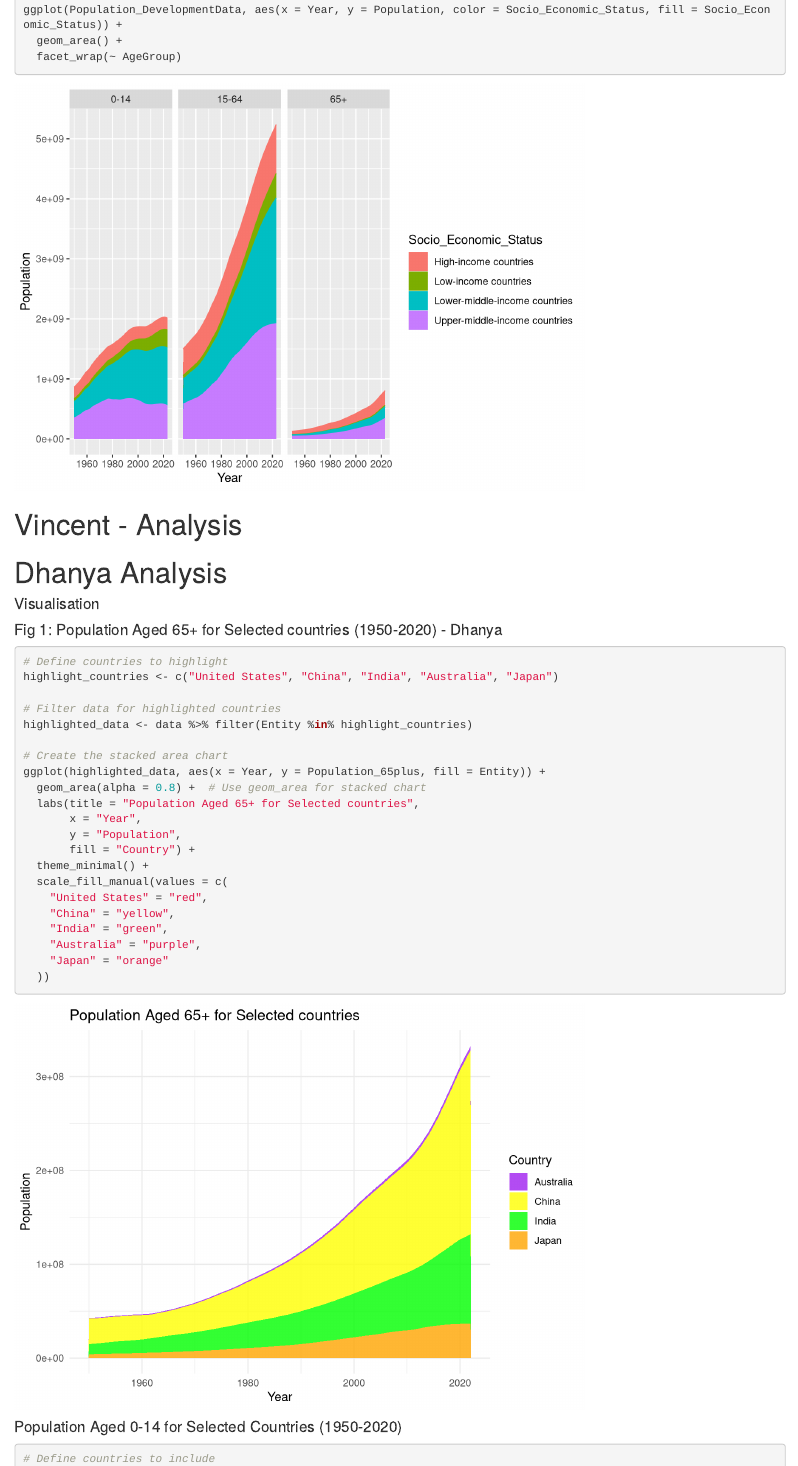
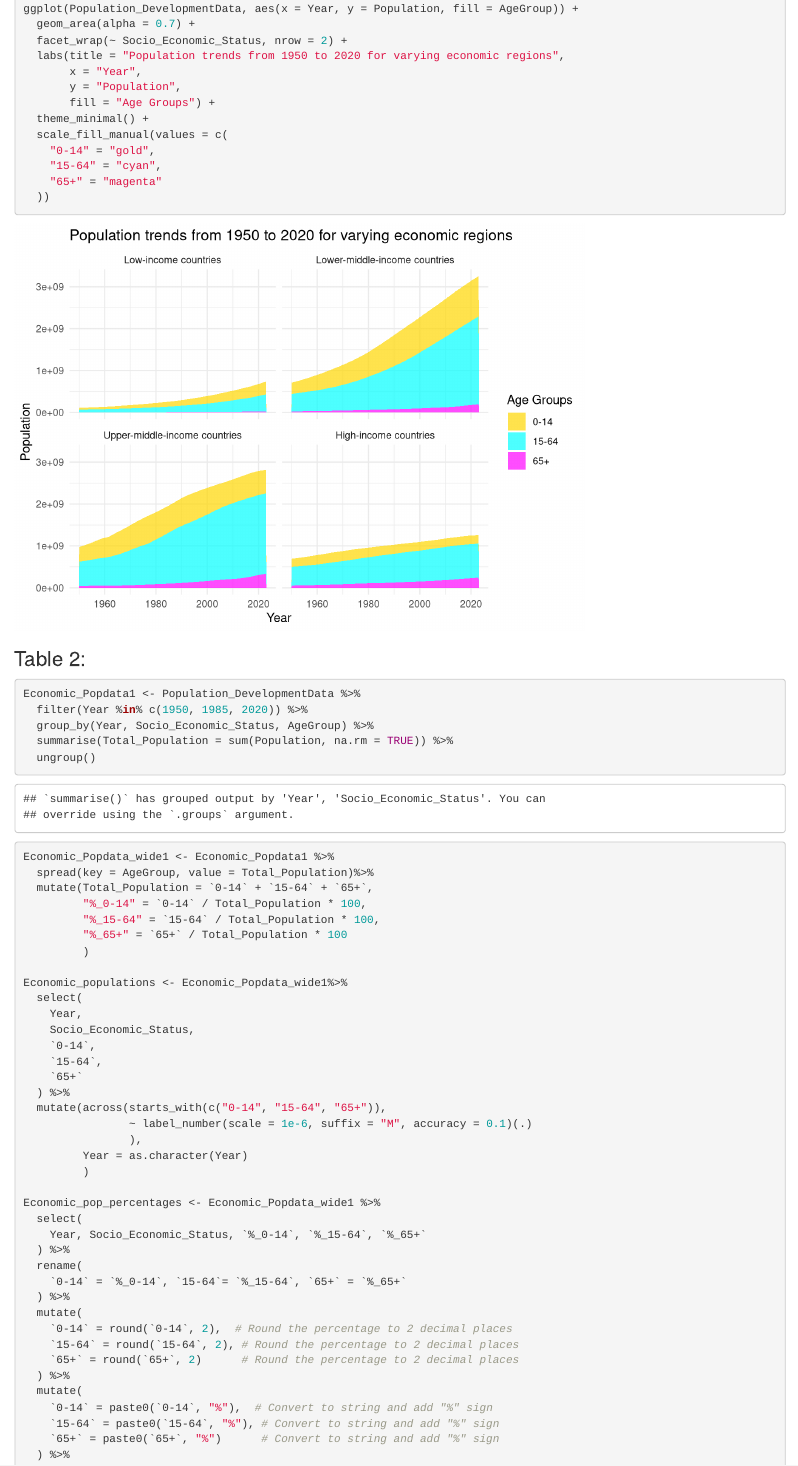
Before and after one commit to dhanya1999/ETO5513, an R Markdown document (assignment_2.Rmd): the page in a window 1100 px wide, from 3630 px down before the commit and from 3920 px down after it, so that both start at the same text. Rendered offline with R 4.5, knitr and Pandoc, with nearby package versions.

Commit message:
Updating Bailey_Dalton branch with second table

````diff
--- a/assignment_2.Rmd
+++ b/assignment_2.Rmd
@@ -156,7 +162,64 @@ Population_DevelopmentData <- data1 %>%
 
-ggplot(Population_DevelopmentData, aes(x = Year, y = Population, color = Socio_Economic_Status, fill = Socio_Economic_Status)) +
-  geom_area() +
-  facet_wrap(~ AgeGroup)
+
+ggplot(Population_DevelopmentData, aes(x = Year, y = Population, fill = AgeGroup)) +
+  geom_area(alpha = 0.7) +
+  facet_wrap(~ Socio_Economic_Status, nrow = 2) +
+  labs(title = "Population trends from 1950 to 2020 for varying economic regions",
+       x = "Year",
+       y = "Population",
+       fill = "Age Groups") +
+  theme_minimal() +
+  scale_fill_manual(values = c(
+    "0-14" = "gold",
+    "15-64" = "cyan",
+    "65+" = "magenta"
+  ))
 ```
 
+### Table 2:
 
+```{r}
+Economic_Popdata1 <- Population_DevelopmentData %>%
+  filter(Year %in% c(1950, 1985, 2020)) %>%
+  group_by(Year, Socio_Economic_Status, AgeGroup) %>%
+  summarise(Total_Population = sum(Population, na.rm = TRUE)) %>%
+  ungroup()
+
+Economic_Popdata_wide1 <- Economic_Popdata1 %>%
+  spread(key = AgeGroup, value = Total_Population)%>%
+  mutate(Total_Population = `0-14` + `15-64` + `65+`,
+         "%_0-14" = `0-14` / Total_Population * 100,
+         "%_15-64" = `15-64` / Total_Population * 100,
+         "%_65+" = `65+` / Total_Population * 100
+         )
+
+Economic_populations <- Economic_Popdata_wide1%>%
+  select(
+    Year,
+    Socio_Economic_Status,
+    `0-14`,
+    `15-64`,
+    `65+`
+  ) %>%
+  mutate(across(starts_with(c("0-14", "15-64", "65+")),
+                ~ label_number(scale = 1e-6, suffix = "M", accuracy = 0.1)(.)
+                ),
+         Year = as.character(Year)
+         )
+
+Economic_pop_percentages <- Economic_Popdata_wide1 %>%
+  select(
+    Year, Socio_Economic_Status, `%_0-14`, `%_15-64`, `%_65+`
+  ) %>%
+  rename(
+    `0-14` = `%_0-14`, `15-64`= `%_15-64`, `65+` = `%_65+`
+  ) %>%
+  mutate(
+    `0-14` = round(`0-14`, 2),  # Round the percentage to 2 decimal places
+    `15-64` = round(`15-64`, 2), # Round the percentage to 2 decimal places
+    `65+` = round(`65+`, 2)      # Round the percentage to 2 decimal places
+  ) %>%
+  mutate(
+    `0-14` = paste0(`0-14`, "%"),  # Convert to string and add "%" sign
+    `15-64` = paste0(`15-64`, "%"), # Convert to string and add "%" sign
+    `65+` = paste0(`65+`, "%")      # Convert to string and add "%" sign
@@ -162,0 +243,4 @@ ggplot(Population_DevelopmentData, aes(x = Year, y = Population, color = Socio_E
+                      "0-14", "15-64", "65+",
+                      "0-14", "15-64", "65+",
+                      "0-14", "15-64", "65+",
+                      "0-14", "15-64", "65+")) %>%
````
Also changed, not shown: assignment_2.html, assignment_2.Rmd (36 more changed lines).
